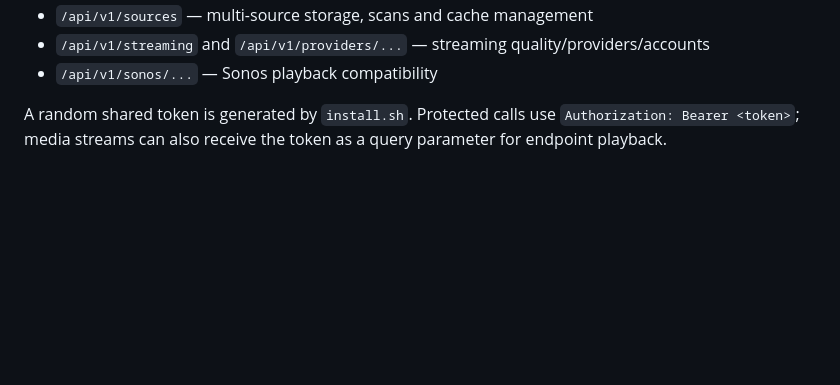
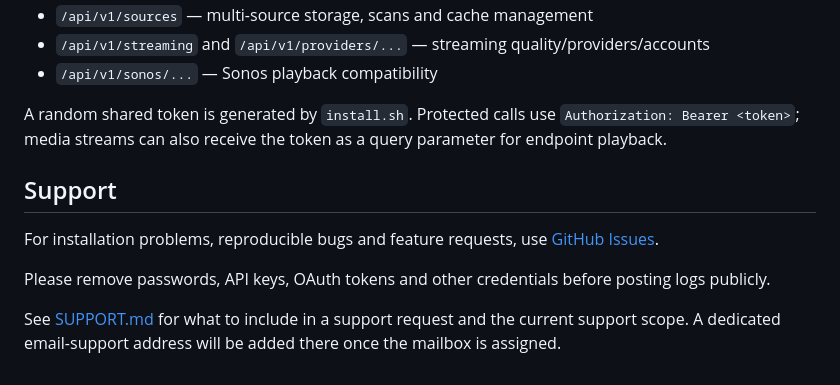
Before and after one commit to lurcheous73/SurroundCore, a Markdown page: README.md, the part around the change. Rendered like a GitHub page; blank space fills up the shorter version.

Commit message:
Add support section to README

```diff
--- a/README.md
+++ b/README.md
@@ -125,3 +125,11 @@ FastAPI documentation is available from `http://CORE:8080/docs`. Main API famili
 - `/api/v1/sonos/...` — Sonos playback compatibility
 
 A random shared token is generated by `install.sh`. Protected calls use `Authorization: Bearer <token>`; media streams can also receive the token as a query parameter for endpoint playback.
+
+## Support
+
+For installation problems, reproducible bugs and feature requests, use [GitHub Issues](https://github.com/lurcheous73/SurroundCore/issues).
+
+Please remove passwords, API keys, OAuth tokens and other credentials before posting logs publicly.
+
+See [SUPPORT.md](SUPPORT.md) for what to include in a support request and the current support scope. A dedicated email-support address will be added there once the mailbox is assigned.
```
